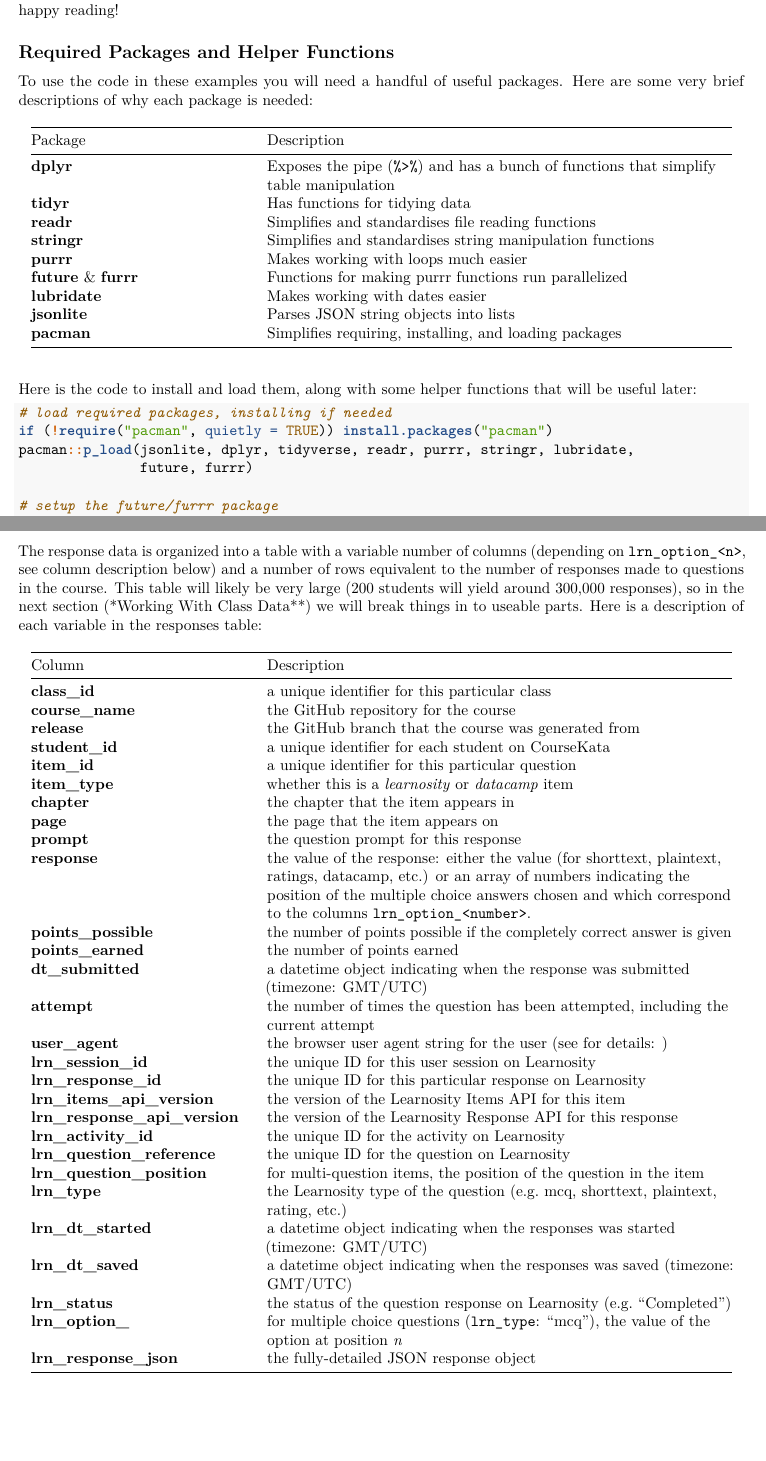
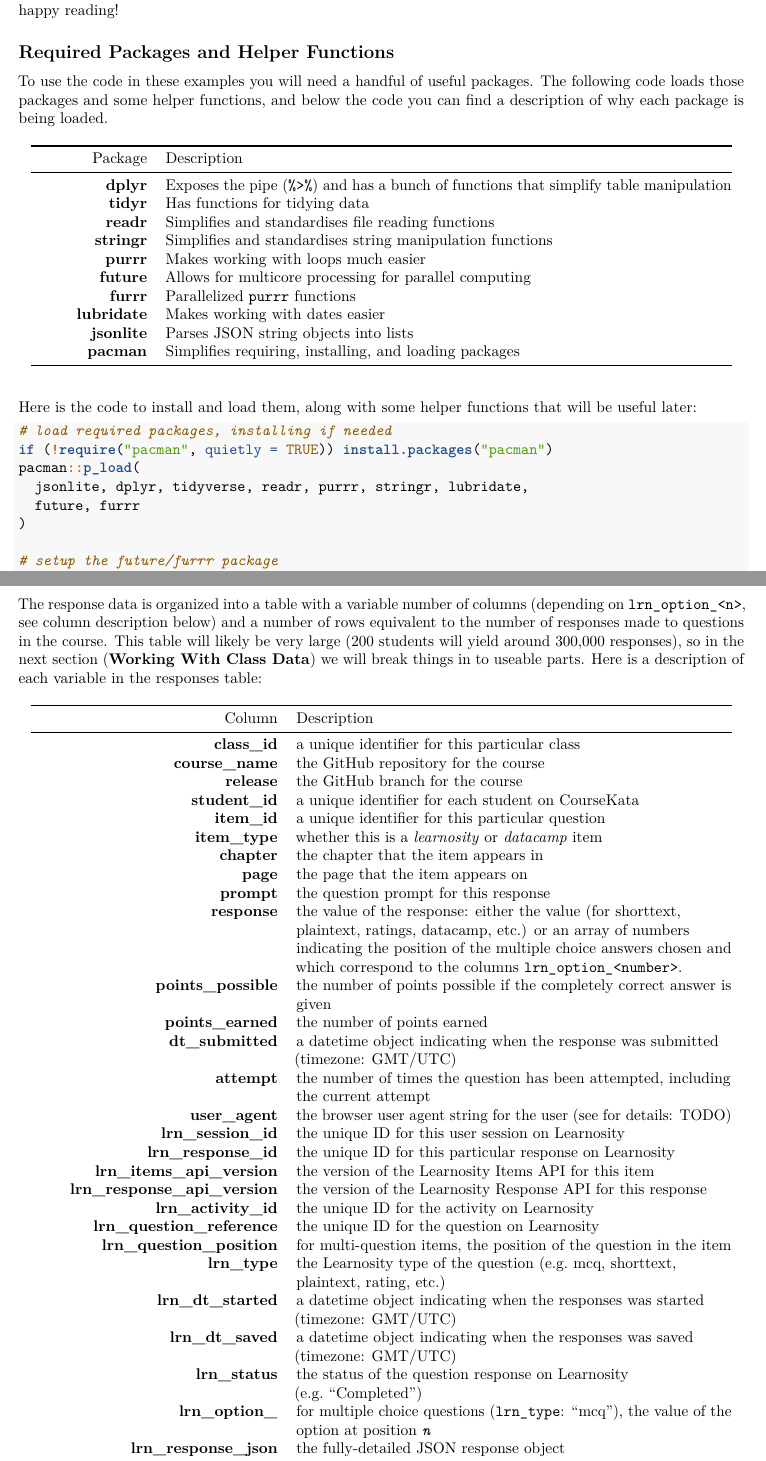
Before and after one commit to UCLATALL/coursekata_data_readme, an R Markdown document (README.Rmd): two parts of pages 1 and 2 of 6, joined at a grey line, cut so that both start at the same text, the shorter picture padded with empty space. The pictures show the output file README.pdf that the author committed with the source.

Commit message:
Make README.Rmd human readable

````diff
--- a/README.Rmd
+++ b/README.Rmd
@@ -3,32 +3,51 @@ title: "CourseKata Class Data"
 output: pdf_document
 ---
 
-If you are reading this as a PDF, this PDF was created from the RMarkdown notebook README.Rmd. If you open that file in RStudio you will be able to run and interact with the code blocks below. Otherwise, happy reading!
+If you are reading this as a PDF, this PDF was created from the RMarkdown
+notebook README.Rmd. If you open that file in RStudio you will be able to run
+and interact with the code blocks below. Otherwise, happy reading!
 
 ## Required Packages and Helper Functions
 
-To use the code in these examples you will need a handful of useful packages. Here are some very brief descriptions of why each package is needed:
+To use the code in these examples you will need a handful of useful packages.
+The following code loads those packages and some helper functions, and below the
+code you can find a description of why each package is being loaded.
 
-Package | Description
------- | -------------
-**dplyr** | Exposes the pipe (`%>%`) and has a bunch of functions that simplify table manipulation
-**tidyr** | Has functions for tidying data
-**readr** | Simplifies and standardises file reading functions
-**stringr** | Simplifies and standardises string manipulation functions
-**purrr** | Makes working with loops much easier
-**future** & **furrr** | Functions for making purrr functions run parallelized
-**lubridate** | Makes working with dates easier
-**jsonlite** | Parses JSON string objects into lists
-**pacman** | Simplifies requiring, installing, and loading packages
+--------------------------------------------------------------------------------
+      Package Description
+------------- ------------------------------------------------------------------
+    **dplyr** Exposes the pipe (`%>%`) and has a bunch of functions that
+              simplify table manipulation
 
+    **tidyr** Has functions for tidying data
 
-Here is the code to install and load them, along with some helper functions that will be useful later:
+    **readr** Simplifies and standardises file reading functions
+
+  **stringr** Simplifies and standardises string manipulation functions
+
+    **purrr** Makes working with loops much easier
+
+   **future** Allows for multicore processing for parallel computing
+
+    **furrr** Parallelized `purrr` functions
+
+**lubridate** Makes working with dates easier
+
+ **jsonlite** Parses JSON string objects into lists
+
+   **pacman** Simplifies requiring, installing, and loading packages
+--------------------------------------------------------------------------------
+
+Here is the code to install and load them, along with some helper functions that
+will be useful later:
 
 ```{r setup}
 # load required packages, installing if needed
 if (!require("pacman", quietly = TRUE)) install.packages("pacman")
-pacman::p_load(jsonlite, dplyr, tidyverse, readr, purrr, stringr, lubridate,
-               future, furrr)
+pacman::p_load(
+  jsonlite, dplyr, tidyverse, readr, purrr, stringr, lubridate,
+  future, furrr
+)
 
 # setup the future/furrr package
 future::plan("future::multiprocess")
@@ -46,44 +65,98 @@ convert_date_string <- function(x) {
 
 ## Loading Class Data
 
-Data from the class is split into four tables with each table in its own file. Below is the code to load each table, and a description of the contents of each table.
+Data from the class is split into four tables with each table in its own file.
+Below is the code to load each table, and a description of the contents of each
+table.
 
 ### Response Data
 
 #### Description
 
-The response data is organized into a table with a variable number of columns (depending on `lrn_option_<n>`, see column description below) and a number of rows equivalent to the number of responses made to questions in the course. This table will likely be very large (200 students will yield around 300,000 responses), so in the next section (*Working With Class Data**) we will break things in to useable parts. Here is a description of each variable in the responses table:
+The response data is organized into a table with a variable number of columns
+(depending on `lrn_option_<n>`, see column description below) and a number of
+rows equivalent to the number of responses made to questions in the course. This
+table will likely be very large (200 students will yield around 300,000
+responses), so in the next section (**Working With Class Data**) we will break
+things in to useable parts. Here is a description of each variable in the
+responses table:
 
-Column | Description
------- | -------------
-**class_id** | a unique identifier for this particular class
-**course_name** | the GitHub repository for the course
-**release** | the GitHub branch that the course was generated from
-**student_id** | a unique identifier for each student on CourseKata
-**item_id** | a unique identifier for this particular question
-**item_type** | whether this is a *learnosity* or *datacamp* item
-**chapter** | the chapter that the item appears in
-**page** | the page that the item appears on
-**prompt** | the question prompt for this response
-**response** | the value of the response: either the value (for shorttext, plaintext, ratings, datacamp, etc.) or an array of numbers indicating the position of the multiple choice answers chosen and which correspond to the columns `lrn_option_<number>`.
-**points_possible** | the number of points possible if the completely correct answer is given
-**points_earned** | the number of points earned
-**dt_submitted** | a datetime object indicating when the response was submitted (timezone: GMT/UTC)
-**attempt** | the number of times the question has been attempted, including the current attempt
-**user_agent** | the browser user agent string for the user (see for details: )
-**lrn_session_id** | the unique ID for this user session on Learnosity
-**lrn_response_id** | the unique ID for this particular response on Learnosity
-**lrn_items_api_version** | the version of the Learnosity Items API for this item
-**lrn_response_api_version** | the version of the Learnosity Response API for this response
-**lrn_activity_id** | the unique ID for the activity on Learnosity
-**lrn_question_reference** | the unique ID for the question on Learnosity
-**lrn_question_position** | for multi-question items, the position of the question in the item
-**lrn_type** | the Learnosity type of the question (e.g. mcq, shorttext, plaintext, rating, etc.)
-**lrn_dt_started** | a datetime object indicating when the responses was started (timezone: GMT/UTC)
-**lrn_dt_saved** | a datetime object indicating when the responses was saved (timezone: GMT/UTC)
-**lrn_status** | the status of the question response on Learnosity (e.g. "Completed")
-**lrn_option_<n>** | for multiple choice questions (`lrn_type`: "mcq"), the value of the option at position *n*
-**lrn_response_json** | the fully-detailed JSON response object
+--------------------------------------------------------------------------------
+                      Column Description
+---------------------------- ---------------------------------------------------
+                **class_id** a unique identifier for this particular class
+
+             **course_name** the GitHub repository for the course
+
+                 **release** the GitHub branch for the course
+
+              **student_id** a unique identifier for each student on CourseKata
+
+                 **item_id** a unique identifier for this particular question
+
+               **item_type** whether this is a *learnosity* or *datacamp* item
+
+                 **chapter** the chapter that the item appears in
+
+                    **page** the page that the item appears on
+
+                  **prompt** the question prompt for this response
+
+                **response** the value of the response: either the value (for
+                             shorttext, plaintext, ratings, datacamp, etc.) or
+                             an array of numbers indicating the position of the
+                             multiple choice answers chosen and which correspond
+                             to the columns `lrn_option_<number>`.
+
+         **points_possible** the number of points possible if the completely
+                             correct answer is given
+
+           **points_earned** the number of points earned
+
+            **dt_submitted** a datetime object indicating when the response was
+                             submitted (timezone: GMT/UTC)
+
+                 **attempt** the number of times the question has been
+                             attempted, including the current attempt
+
+              **user_agent** the browser user agent string for the user (see for
+                             details: TODO)
+
+          **lrn_session_id** the unique ID for this user session on Learnosity
+
+         **lrn_response_id** the unique ID for this particular response on
+                             Learnosity
+
+   **lrn_items_api_version** the version of the Learnosity Items API for this
+                             item
+
+**lrn_response_api_version** the version of the Learnosity Response API for this
+                             response
+
+         **lrn_activity_id** the unique ID for the activity on Learnosity
+
+  **lrn_question_reference** the unique ID for the question on Learnosity
+
+   **lrn_question_position** for multi-question items, the position of the
+                             question in the item
+
+                **lrn_type** the Learnosity type of the question (e.g. mcq,
+                             shorttext, plaintext, rating, etc.)
+
+          **lrn_dt_started** a datetime object indicating when the responses was
+                             started (timezone: GMT/UTC)
+
+            **lrn_dt_saved** a datetime object indicating when the responses was
+                             saved (timezone: GMT/UTC)
+
+              **lrn_status** the status of the question response on Learnosity
+                             (e.g. "Completed")
+
+          **lrn_option_<n>** for multiple choice questions (`lrn_type`: "mcq"),
+                             the value of the option at position *`n`*
+
+       **lrn_response_json** the fully-detailed JSON response object
+--------------------------------------------------------------------------------
 
 *For more about the distinction between Learnosity Activities, Items, and Questions, see the documenation at https://authorguide.learnosity.com/hc/en-us.*
 
````
Also changed, not shown: README.pdf, README.Rmd (164 more changed lines).
